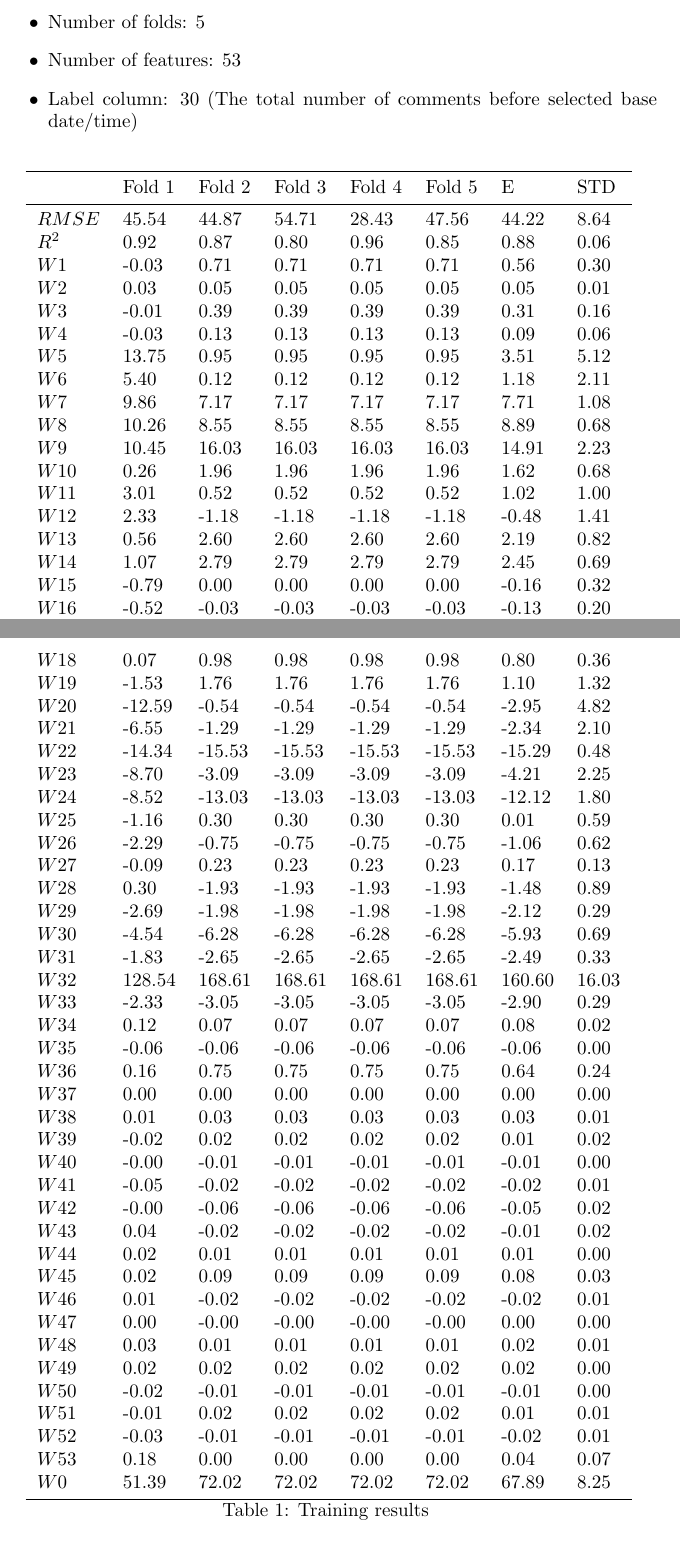
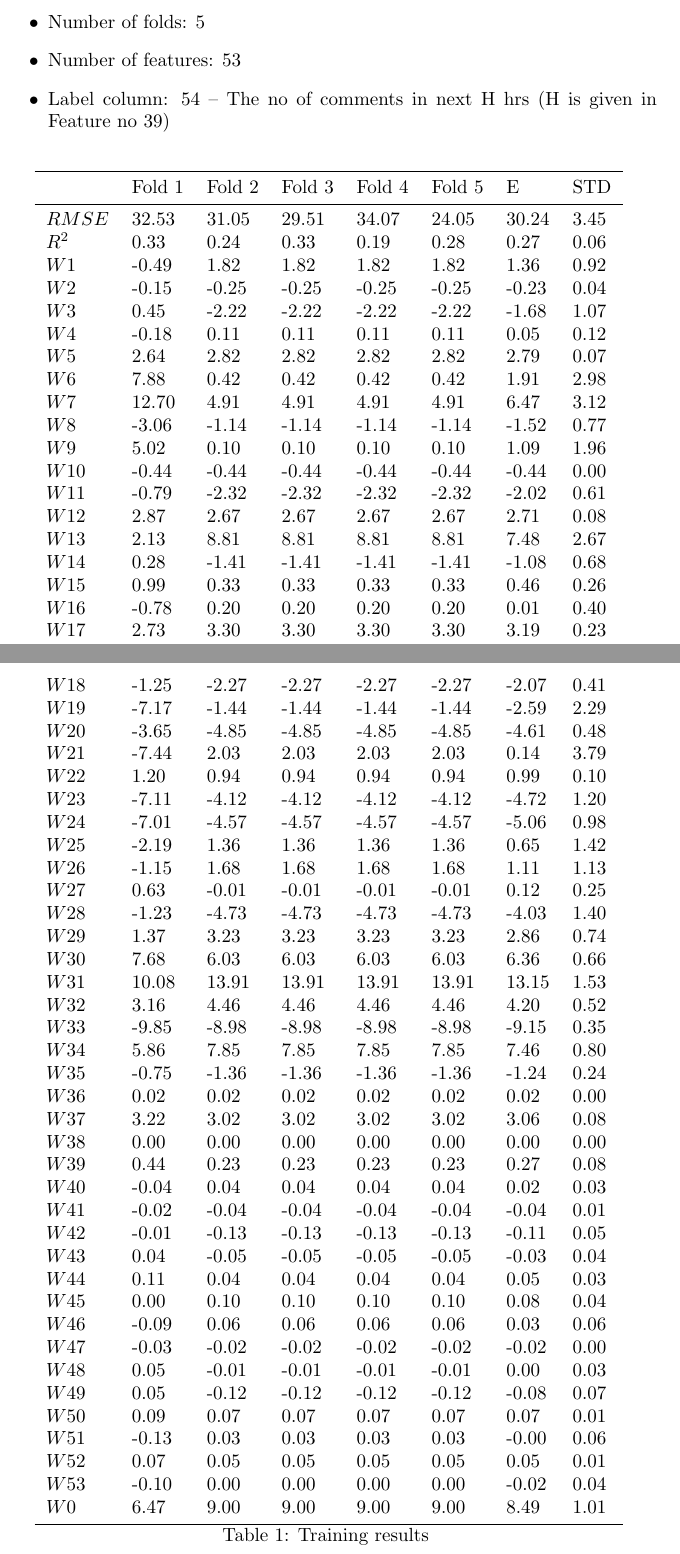
Before and after one commit to denisuzhva/ML_task1, a LaTeX document (Report/report.tex): two parts of pages 1 and 2 of 2, joined at a grey line, cut so that both start at the same text. Compiled offline with pdfLaTeX.

Commit message:
finished

```diff
--- a/Report/report.tex
+++ b/Report/report.tex
@@ -17,69 +17,69 @@ Hyperparameters:
     \item Learning rate $0.1$
     \item Number of folds: 5
     \item Number of features: 53
-    \item Label column: 30 (The total number of comments before selected base date/time)
+    \item Label column: 54 -- The no of comments in next H hrs (H is given in Feature no 39)
 \end{itemize}
 
 \begin{longtable}{llllllll}
     \toprule
             &	Fold 1  &   Fold 2 & Fold 3  & Fold 4 & Fold 5   & E & STD   \\
     \midrule
-    $RMSE$  &   45.54  & 44.87  & 54.71  & 28.43  & 47.56  & 44.22  & 8.64  \\
-    $R^2$   &   0.92   & 0.87   & 0.80   & 0.96   & 0.85   & 0.88   & 0.06  \\
-    $W1$    &   -0.03  & 0.71   & 0.71   & 0.71   & 0.71   & 0.56   & 0.30  \\
-    $W2$    &   0.03   & 0.05   & 0.05   & 0.05   & 0.05   & 0.05   & 0.01  \\
-    $W3$    &   -0.01  & 0.39   & 0.39   & 0.39   & 0.39   & 0.31   & 0.16  \\
-    $W4$    &   -0.03  & 0.13   & 0.13   & 0.13   & 0.13   & 0.09   & 0.06  \\
-    $W5$    &   13.75  & 0.95   & 0.95   & 0.95   & 0.95   & 3.51   & 5.12  \\
-    $W6$    &   5.40   & 0.12   & 0.12   & 0.12   & 0.12   & 1.18   & 2.11  \\
-    $W7$    &   9.86   & 7.17   & 7.17   & 7.17   & 7.17   & 7.71   & 1.08  \\
-    $W8$    &   10.26  & 8.55   & 8.55   & 8.55   & 8.55   & 8.89   & 0.68  \\
-    $W9$    &   10.45  & 16.03  & 16.03  & 16.03  & 16.03  & 14.91  & 2.23  \\
-    $W10$    &   0.26   & 1.96   & 1.96   & 1.96   & 1.96   & 1.62   & 0.68  \\
-    $W11$    &   3.01   & 0.52   & 0.52   & 0.52   & 0.52   & 1.02   & 1.00  \\
-    $W12$    &   2.33   & -1.18  & -1.18  & -1.18  & -1.18  & -0.48  & 1.41  \\
-    $W13$    &   0.56   & 2.60   & 2.60   & 2.60   & 2.60   & 2.19   & 0.82  \\
-    $W14$    &   1.07   & 2.79   & 2.79   & 2.79   & 2.79   & 2.45   & 0.69  \\
-    $W15$    &   -0.79  & 0.00   & 0.00   & 0.00   & 0.00   & -0.16  & 0.32  \\
-    $W16$    &   -0.52  & -0.03  & -0.03  & -0.03  & -0.03  & -0.13  & 0.20  \\
-    $W17$    &   2.44   & -1.62  & -1.62  & -1.62  & -1.62  & -0.81  & 1.62  \\
-    $W18$    &   0.07   & 0.98   & 0.98   & 0.98   & 0.98   & 0.80   & 0.36  \\
-    $W19$    &   -1.53  & 1.76   & 1.76   & 1.76   & 1.76   & 1.10   & 1.32  \\
-    $W20$    &   -12.59 & -0.54  & -0.54  & -0.54  & -0.54  & -2.95  & 4.82  \\
-    $W21$    &   -6.55  & -1.29  & -1.29  & -1.29  & -1.29  & -2.34  & 2.10  \\
-    $W22$    &   -14.34 & -15.53 & -15.53 & -15.53 & -15.53 & -15.29 & 0.48  \\
-    $W23$    &   -8.70  & -3.09  & -3.09  & -3.09  & -3.09  & -4.21  & 2.25  \\
-    $W24$    &   -8.52  & -13.03 & -13.03 & -13.03 & -13.03 & -12.12 & 1.80  \\
-    $W25$    &   -1.16  & 0.30   & 0.30   & 0.30   & 0.30   & 0.01   & 0.59  \\
-    $W26$    &   -2.29  & -0.75  & -0.75  & -0.75  & -0.75  & -1.06  & 0.62  \\
-    $W27$    &   -0.09  & 0.23   & 0.23   & 0.23   & 0.23   & 0.17   & 0.13  \\
-    $W28$    &   0.30   & -1.93  & -1.93  & -1.93  & -1.93  & -1.48  & 0.89  \\
-    $W29$    &   -2.69  & -1.98  & -1.98  & -1.98  & -1.98  & -2.12  & 0.29  \\
-    $W30$    &   -4.54  & -6.28  & -6.28  & -6.28  & -6.28  & -5.93  & 0.69  \\
-    $W31$    &   -1.83  & -2.65  & -2.65  & -2.65  & -2.65  & -2.49  & 0.33  \\
-    $W32$    &   128.54 & 168.61 & 168.61 & 168.61 & 168.61 & 160.60 & 16.03 \\
-    $W33$    &   -2.33  & -3.05  & -3.05  & -3.05  & -3.05  & -2.90  & 0.29  \\
-    $W34$    &   0.12   & 0.07   & 0.07   & 0.07   & 0.07   & 0.08   & 0.02  \\
-    $W35$    &   -0.06  & -0.06  & -0.06  & -0.06  & -0.06  & -0.06  & 0.00  \\
-    $W36$    &   0.16   & 0.75   & 0.75   & 0.75   & 0.75   & 0.64   & 0.24  \\
-    $W37$    &   0.00   & 0.00   & 0.00   & 0.00   & 0.00   & 0.00   & 0.00  \\
-    $W38$    &   0.01   & 0.03   & 0.03   & 0.03   & 0.03   & 0.03   & 0.01  \\
-    $W39$    &   -0.02  & 0.02   & 0.02   & 0.02   & 0.02   & 0.01   & 0.02  \\
-    $W40$    &   -0.00  & -0.01  & -0.01  & -0.01  & -0.01  & -0.01  & 0.00  \\
-    $W41$    &   -0.05  & -0.02  & -0.02  & -0.02  & -0.02  & -0.02  & 0.01  \\
-    $W42$    &   -0.00  & -0.06  & -0.06  & -0.06  & -0.06  & -0.05  & 0.02  \\
-    $W43$    &   0.04   & -0.02  & -0.02  & -0.02  & -0.02  & -0.01  & 0.02  \\
-    $W44$    &   0.02   & 0.01   & 0.01   & 0.01   & 0.01   & 0.01   & 0.00  \\
-    $W45$    &   0.02   & 0.09   & 0.09   & 0.09   & 0.09   & 0.08   & 0.03  \\
-    $W46$    &   0.01   & -0.02  & -0.02  & -0.02  & -0.02  & -0.02  & 0.01  \\
-    $W47$    &   0.00   & -0.00  & -0.00  & -0.00  & -0.00  & 0.00   & 0.00  \\
-    $W48$    &   0.03   & 0.01   & 0.01   & 0.01   & 0.01   & 0.02   & 0.01  \\
-    $W49$    &   0.02   & 0.02   & 0.02   & 0.02   & 0.02   & 0.02   & 0.00  \\
-    $W50$    &   -0.02  & -0.01  & -0.01  & -0.01  & -0.01  & -0.01  & 0.00  \\
-    $W51$    &   -0.01  & 0.02   & 0.02   & 0.02   & 0.02   & 0.01   & 0.01  \\
-    $W52$    &   -0.03  & -0.01  & -0.01  & -0.01  & -0.01  & -0.02  & 0.01  \\
-    $W53$    &   0.18   & 0.00   & 0.00   & 0.00   & 0.00   & 0.04   & 0.07  \\
-    $W0$    &   51.39  & 72.02  & 72.02  & 72.02  & 72.02  & 67.89  & 8.25  \\
+    $RMSE$  &   32.53 & 31.05 & 29.51 & 34.07 & 24.05 & 30.24 & 3.45 \\
+    $R^2$   &   0.33  & 0.24  & 0.33  & 0.19  & 0.28  & 0.27  & 0.06 \\
+    $W1$ &   -0.49 & 1.82  & 1.82  & 1.82  & 1.82  & 1.36  & 0.92 \\
+    $W2$ &   -0.15 & -0.25 & -0.25 & -0.25 & -0.25 & -0.23 & 0.04 \\
+    $W3$ &   0.45  & -2.22 & -2.22 & -2.22 & -2.22 & -1.68 & 1.07 \\
+    $W4$ &   -0.18 & 0.11  & 0.11  & 0.11  & 0.11  & 0.05  & 0.12 \\
+    $W5$ &   2.64  & 2.82  & 2.82  & 2.82  & 2.82  & 2.79  & 0.07 \\
+    $W6$ &   7.88  & 0.42  & 0.42  & 0.42  & 0.42  & 1.91  & 2.98 \\
+    $W7$ &   12.70 & 4.91  & 4.91  & 4.91  & 4.91  & 6.47  & 3.12 \\
+    $W8$ &   -3.06 & -1.14 & -1.14 & -1.14 & -1.14 & -1.52 & 0.77 \\
+    $W9$ &   5.02  & 0.10  & 0.10  & 0.10  & 0.10  & 1.09  & 1.96 \\
+    $W10$ &   -0.44 & -0.44 & -0.44 & -0.44 & -0.44 & -0.44 & 0.00 \\
+    $W11$ &   -0.79 & -2.32 & -2.32 & -2.32 & -2.32 & -2.02 & 0.61 \\
+    $W12$ &   2.87  & 2.67  & 2.67  & 2.67  & 2.67  & 2.71  & 0.08 \\
+    $W13$ &   2.13  & 8.81  & 8.81  & 8.81  & 8.81  & 7.48  & 2.67 \\
+    $W14$ &   0.28  & -1.41 & -1.41 & -1.41 & -1.41 & -1.08 & 0.68 \\
+    $W15$ &   0.99  & 0.33  & 0.33  & 0.33  & 0.33  & 0.46  & 0.26 \\
+    $W16$ &   -0.78 & 0.20  & 0.20  & 0.20  & 0.20  & 0.01  & 0.40 \\
+    $W17$ &   2.73  & 3.30  & 3.30  & 3.30  & 3.30  & 3.19  & 0.23 \\
+    $W18$ &   -1.25 & -2.27 & -2.27 & -2.27 & -2.27 & -2.07 & 0.41 \\
+    $W19$ &   -7.17 & -1.44 & -1.44 & -1.44 & -1.44 & -2.59 & 2.29 \\
+    $W20$ &   -3.65 & -4.85 & -4.85 & -4.85 & -4.85 & -4.61 & 0.48 \\
+    $W21$ &   -7.44 & 2.03  & 2.03  & 2.03  & 2.03  & 0.14  & 3.79 \\
+    $W22$ &   1.20  & 0.94  & 0.94  & 0.94  & 0.94  & 0.99  & 0.10 \\
+    $W23$ &   -7.11 & -4.12 & -4.12 & -4.12 & -4.12 & -4.72 & 1.20 \\
+    $W24$ &   -7.01 & -4.57 & -4.57 & -4.57 & -4.57 & -5.06 & 0.98 \\
+    $W25$ &   -2.19 & 1.36  & 1.36  & 1.36  & 1.36  & 0.65  & 1.42 \\
+    $W26$ &   -1.15 & 1.68  & 1.68  & 1.68  & 1.68  & 1.11  & 1.13 \\
+    $W27$ &   0.63  & -0.01 & -0.01 & -0.01 & -0.01 & 0.12  & 0.25 \\
+    $W28$ &   -1.23 & -4.73 & -4.73 & -4.73 & -4.73 & -4.03 & 1.40 \\
+    $W29$ &   1.37  & 3.23  & 3.23  & 3.23  & 3.23  & 2.86  & 0.74 \\
+    $W30$ &   7.68  & 6.03  & 6.03  & 6.03  & 6.03  & 6.36  & 0.66 \\
+    $W31$ &   10.08 & 13.91 & 13.91 & 13.91 & 13.91 & 13.15 & 1.53 \\
+    $W32$ &   3.16  & 4.46  & 4.46  & 4.46  & 4.46  & 4.20  & 0.52 \\
+    $W33$ &   -9.85 & -8.98 & -8.98 & -8.98 & -8.98 & -9.15 & 0.35 \\
+    $W34$ &   5.86  & 7.85  & 7.85  & 7.85  & 7.85  & 7.46  & 0.80 \\
+    $W35$ &   -0.75 & -1.36 & -1.36 & -1.36 & -1.36 & -1.24 & 0.24 \\
+    $W36$ &   0.02  & 0.02  & 0.02  & 0.02  & 0.02  & 0.02  & 0.00 \\
+    $W37$ &   3.22  & 3.02  & 3.02  & 3.02  & 3.02  & 3.06  & 0.08 \\
+    $W38$ &   0.00  & 0.00  & 0.00  & 0.00  & 0.00  & 0.00  & 0.00 \\
+    $W39$ &   0.44  & 0.23  & 0.23  & 0.23  & 0.23  & 0.27  & 0.08 \\
+    $W40$ &   -0.04 & 0.04  & 0.04  & 0.04  & 0.04  & 0.02  & 0.03 \\
+    $W41$ &   -0.02 & -0.04 & -0.04 & -0.04 & -0.04 & -0.04 & 0.01 \\
+    $W42$ &   -0.01 & -0.13 & -0.13 & -0.13 & -0.13 & -0.11 & 0.05 \\
+    $W43$ &   0.04  & -0.05 & -0.05 & -0.05 & -0.05 & -0.03 & 0.04 \\
+    $W44$ &   0.11  & 0.04  & 0.04  & 0.04  & 0.04  & 0.05  & 0.03 \\
+    $W45$ &   0.00  & 0.10  & 0.10  & 0.10  & 0.10  & 0.08  & 0.04 \\
+    $W46$ &   -0.09 & 0.06  & 0.06  & 0.06  & 0.06  & 0.03  & 0.06 \\
+    $W47$ &   -0.03 & -0.02 & -0.02 & -0.02 & -0.02 & -0.02 & 0.00 \\
+    $W48$ &   0.05  & -0.01 & -0.01 & -0.01 & -0.01 & 0.00  & 0.03 \\
+    $W49$ &   0.05  & -0.12 & -0.12 & -0.12 & -0.12 & -0.08 & 0.07 \\
+    $W50$ &   0.09  & 0.07  & 0.07  & 0.07  & 0.07  & 0.07  & 0.01 \\
+    $W51$ &   -0.13 & 0.03  & 0.03  & 0.03  & 0.03  & -0.00 & 0.06 \\
+    $W52$ &   0.07  & 0.05  & 0.05  & 0.05  & 0.05  & 0.05  & 0.01 \\
+    $W53$ &   -0.10 & 0.00  & 0.00  & 0.00  & 0.00  & -0.02 & 0.04 \\
+    $W0$ &   6.47  & 9.00  & 9.00  & 9.00  & 9.00  & 8.49  & 1.01   \\
     \bottomrule
     \caption{Training results}
 	\label{tab:acc}
```
Also changed, not shown: Report/report.pdf, 10 other files.
